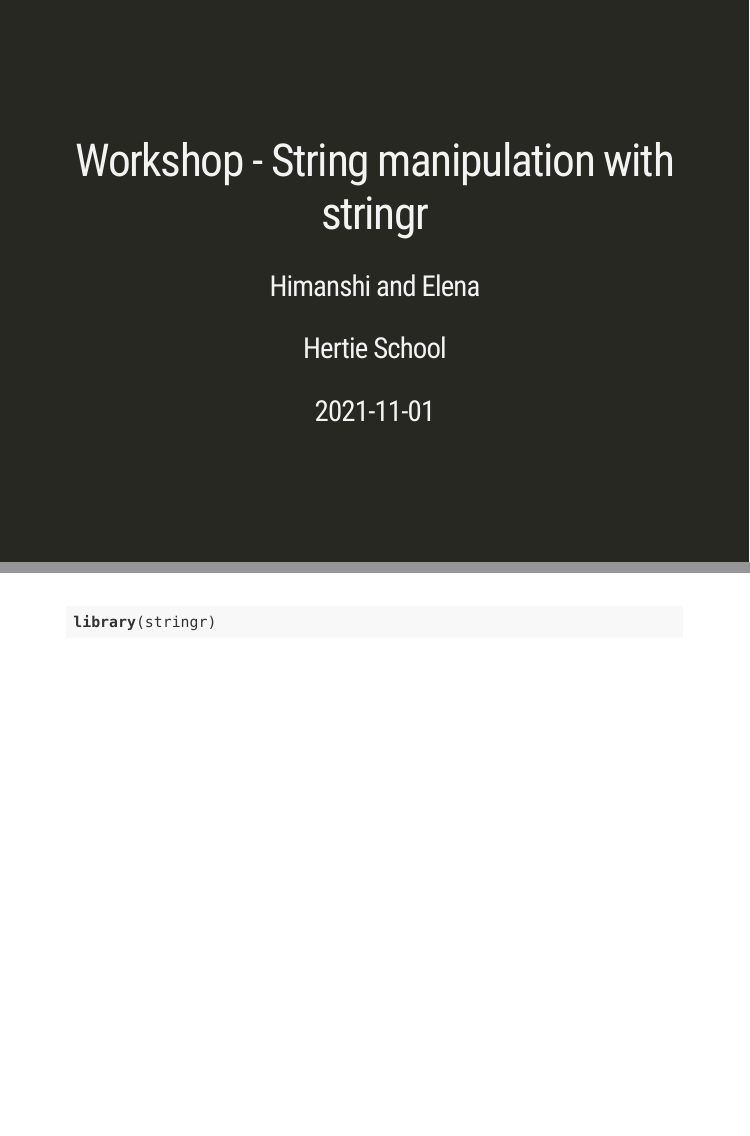
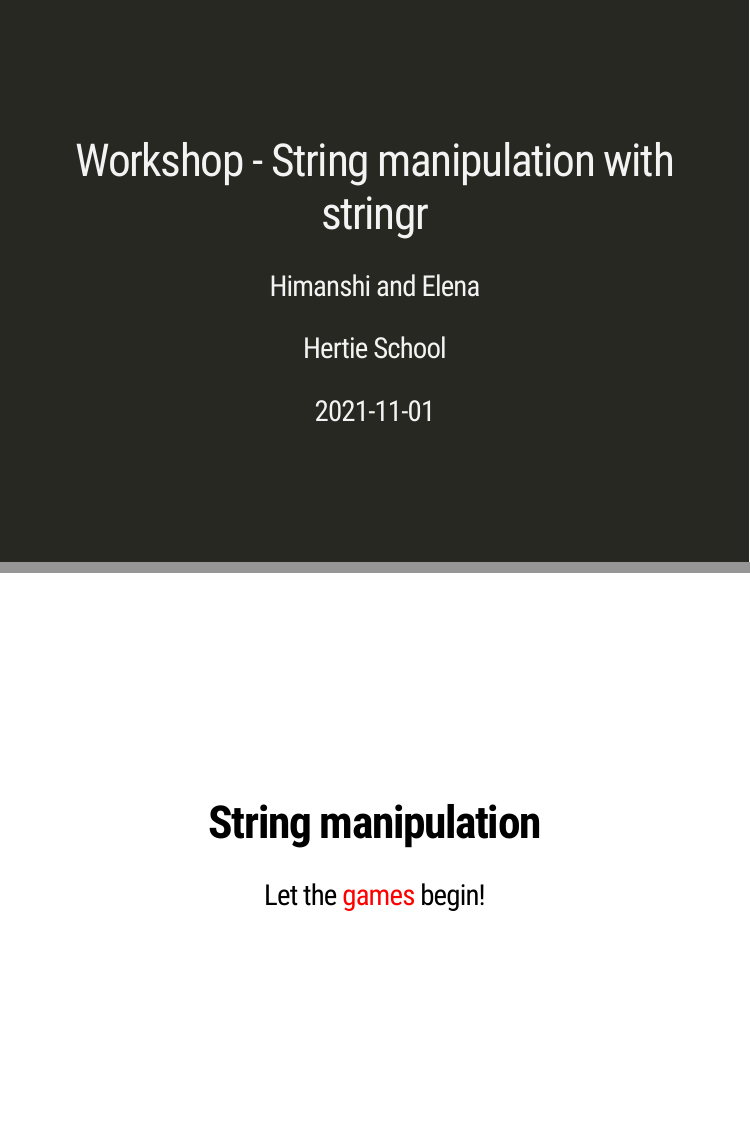
Before and after one commit to intro-to-data-science-21-workshop/06-HimanshiGautam-string-manipulation-stringr, an R Markdown document (Workshop.Rmd): pages 1 and 2 of 16 before the commit and pages 1 and 2 of 15 after it, joined at a grey line. Rendered offline with R 4.5, knitr and Pandoc, with nearby package versions; the slides are laid out offline by our stand-in for remark.js, each with all of its steps uncovered, in fonts that may differ from those the slides ask for, and without slide numbers, shadows or browser add-ons.

Commit message:
Commit 6

````diff
--- a/Workshop.Rmd
+++ b/Workshop.Rmd
@@ -12,6 +12,7 @@
       countIncrementalSlides: false
       css: [default, metropolis, metropolis-fonts]
 ---
+class: center, middle
 <style>
 .red{
   color: red;
@@ -38,12 +39,9 @@
 }
 </style>
 
-```{r}
+```{r, include=FALSE}
 library(stringr)
 ```
-
----
-class: center, middle
 
 # **String manipulation**
 
````
Also changed, not shown: Workshop.html.
